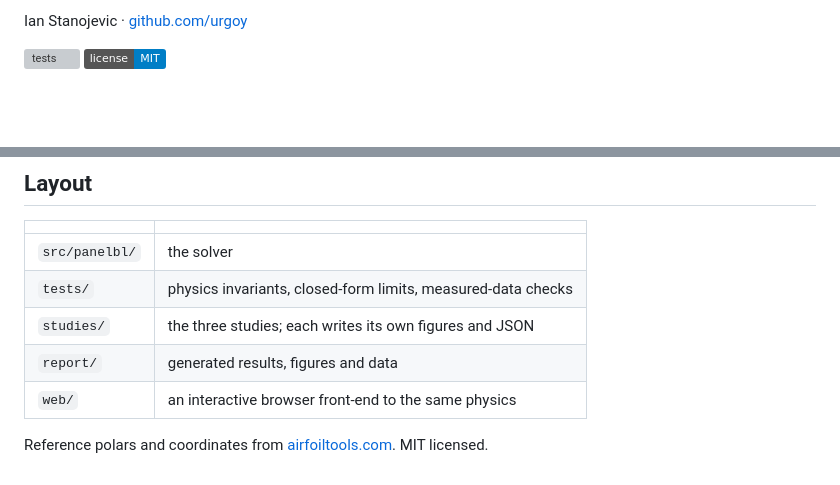
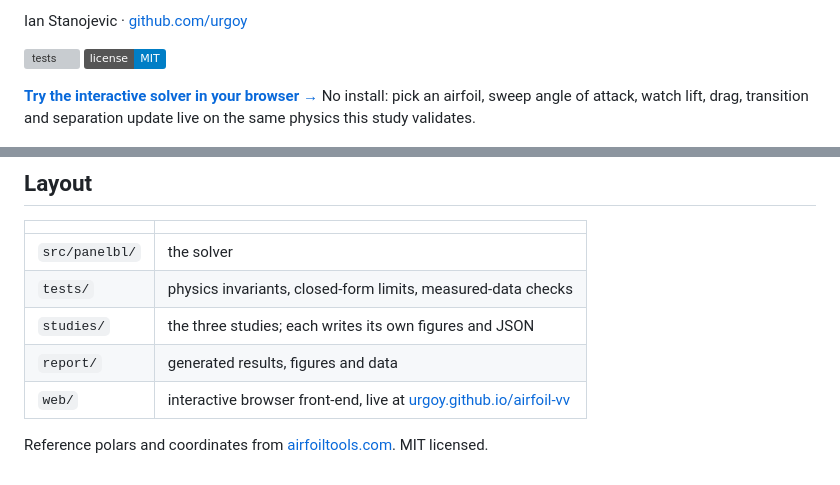
Before and after one commit to ianstanojevic/airfoil-vv, a Markdown page: README.md, 2 parts joined by grey strips. GitHub-like rendering; badges without logos; blank space fills up the shorter version; grey boxes are pictures that could not be loaded.

Commit message:
Link the live GitHub Pages demo from the README

```diff
--- a/README.md
+++ b/README.md
@@ -12,6 +12,10 @@ Ian Stanojevic · [github.com/urgoy](https://github.com/urgoy)
 
 [![tests](https://github.com/urgoy/airfoil-vv/actions/workflows/tests.yml/badge.svg)](https://github.com/urgoy/airfoil-vv/actions/workflows/tests.yml)
 [![MIT license](https://img.shields.io/badge/license-MIT-blue.svg)](LICENSE)
+
+**[Try the interactive solver in your browser →](https://urgoy.github.io/airfoil-vv/)**
+No install: pick an airfoil, sweep angle of attack, watch lift, drag, transition
+and separation update live on the same physics this study validates.
 
 ![Convergence against the exact Joukowski solution](report/figures/fig1_verification.png)
 
@@ -153,7 +157,7 @@ matters for the convergence behaviour.
 | `tests/` | physics invariants, closed-form limits, measured-data checks |
 | `studies/` | the three studies; each writes its own figures and JSON |
 | `report/` | generated results, figures and data |
-| `web/` | an interactive browser front-end to the same physics |
+| `web/` | interactive browser front-end, live at [urgoy.github.io/airfoil-vv](https://urgoy.github.io/airfoil-vv/) |
 
 Reference polars and coordinates from
 [airfoiltools.com](http://airfoiltools.com/). MIT licensed.
```
